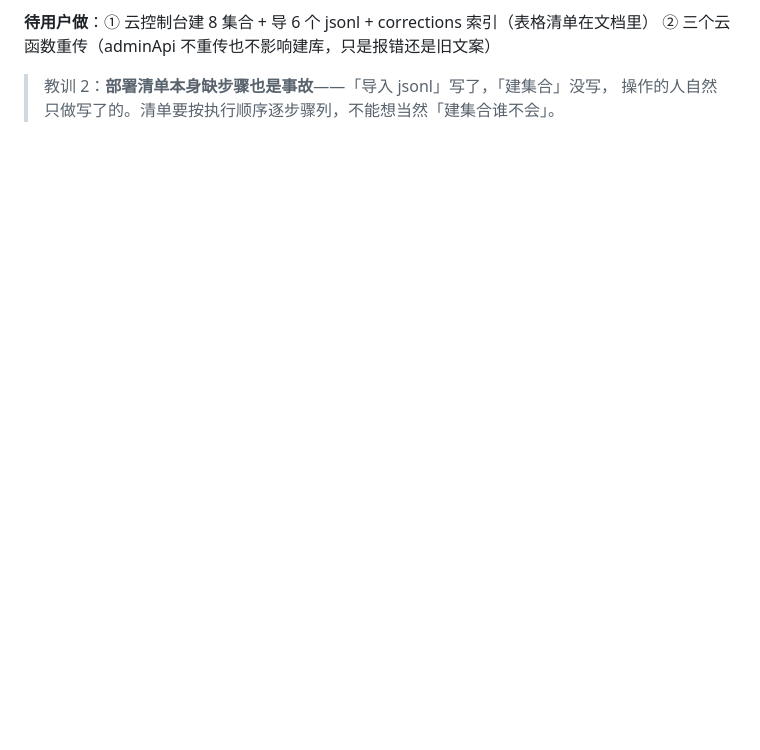
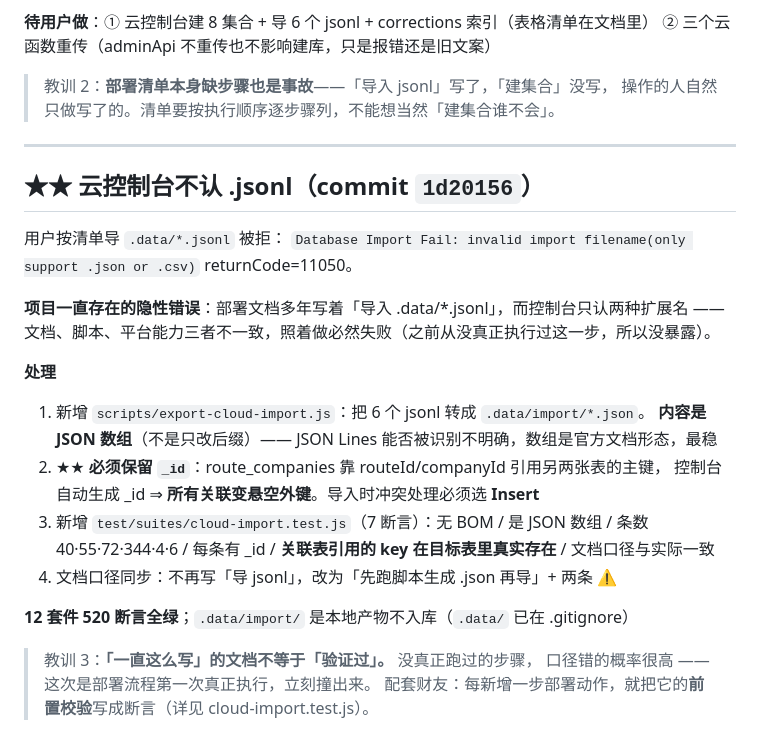
Before and after one commit to ztwl82518294/-, a Markdown page: .workbuddy/memory/2026-09-23.md, the part around the change. Rendered like a GitHub page; blank space fills up the shorter version.

Commit message:
日志：云控制台不认 .jsonl 的坑与转换脚本

```diff
--- a/.workbuddy/memory/2026-09-23.md
+++ b/.workbuddy/memory/2026-09-23.md
@@ -98,3 +98,28 @@
 
 > 教训 2：**部署清单本身缺步骤也是事故**——「导入 jsonl」写了，「建集合」没写，
 > 操作的人自然只做写了的。清单要按执行顺序逐步骤列，不能想当然「建集合谁不会」。
+
+---
+
+## ★★ 云控制台不认 .jsonl（commit `1d20156`）
+
+用户按清单导 `.data/*.jsonl` 被拒：
+`Database Import Fail: invalid import filename(only support .json or .csv)` returnCode=11050。
+
+**项目一直存在的隐性错误**：部署文档多年写着「导入 .data/*.jsonl」，而控制台只认两种扩展名 ——
+文档、脚本、平台能力三者不一致，照着做必然失败（之前从没真正执行过这一步，所以没暴露）。
+
+**处理**
+1. 新增 `scripts/export-cloud-import.js`：把 6 个 jsonl 转成 `.data/import/*.json`。
+   **内容是 JSON 数组**（不是只改后缀）—— JSON Lines 能否被识别不明确，数组是官方文档形态，最稳
+2. ★★ **必须保留 `_id`**：route_companies 靠 routeId/companyId 引用另两张表的主键，
+   控制台自动生成 _id ⇒ **所有关联变悬空外键**。导入时冲突处理必须选 **Insert**
+3. 新增 `test/suites/cloud-import.test.js`（7 断言）：无 BOM / 是 JSON 数组 / 条数 40·55·72·344·4·6 /
+   每条有 _id / **关联表引用的 key 在目标表里真实存在** / 文档口径与实际一致
+4. 文档口径同步：不再写「导 jsonl」，改为「先跑脚本生成 .json 再导」+ 两条 ⚠️
+
+**12 套件 520 断言全绿**；`.data/import/` 是本地产物不入库（`.data/` 已在 .gitignore）
+
+> 教训 3：**「一直这么写」的文档不等于「验证过」。** 没真正跑过的步骤，
+> 口径错的概率很高 —— 这次是部署流程第一次真正执行，立刻撞出来。
+> 配套财友：每新增一步部署动作，就把它的**前置校验**写成断言（详见 cloud-import.test.js）。
```
